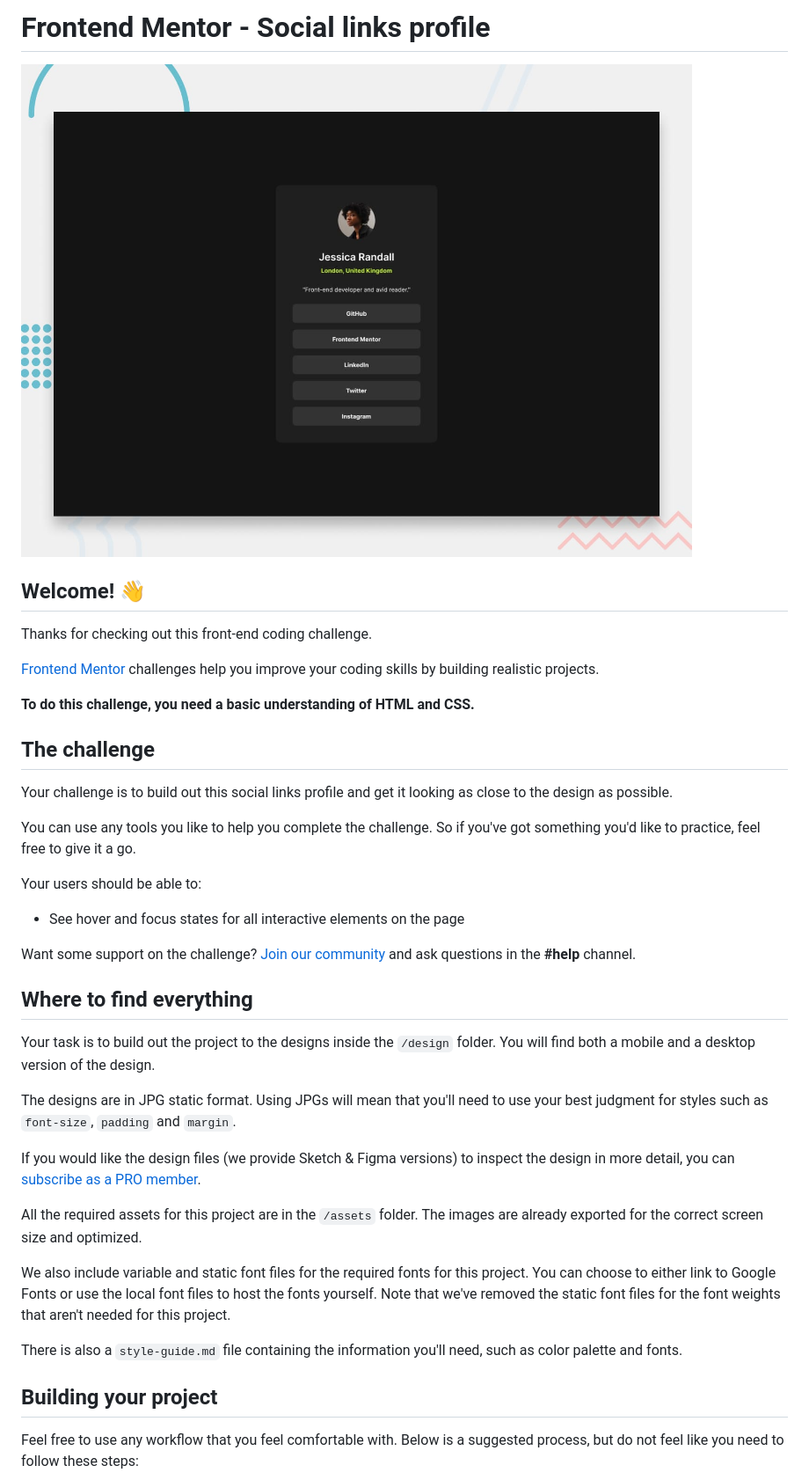
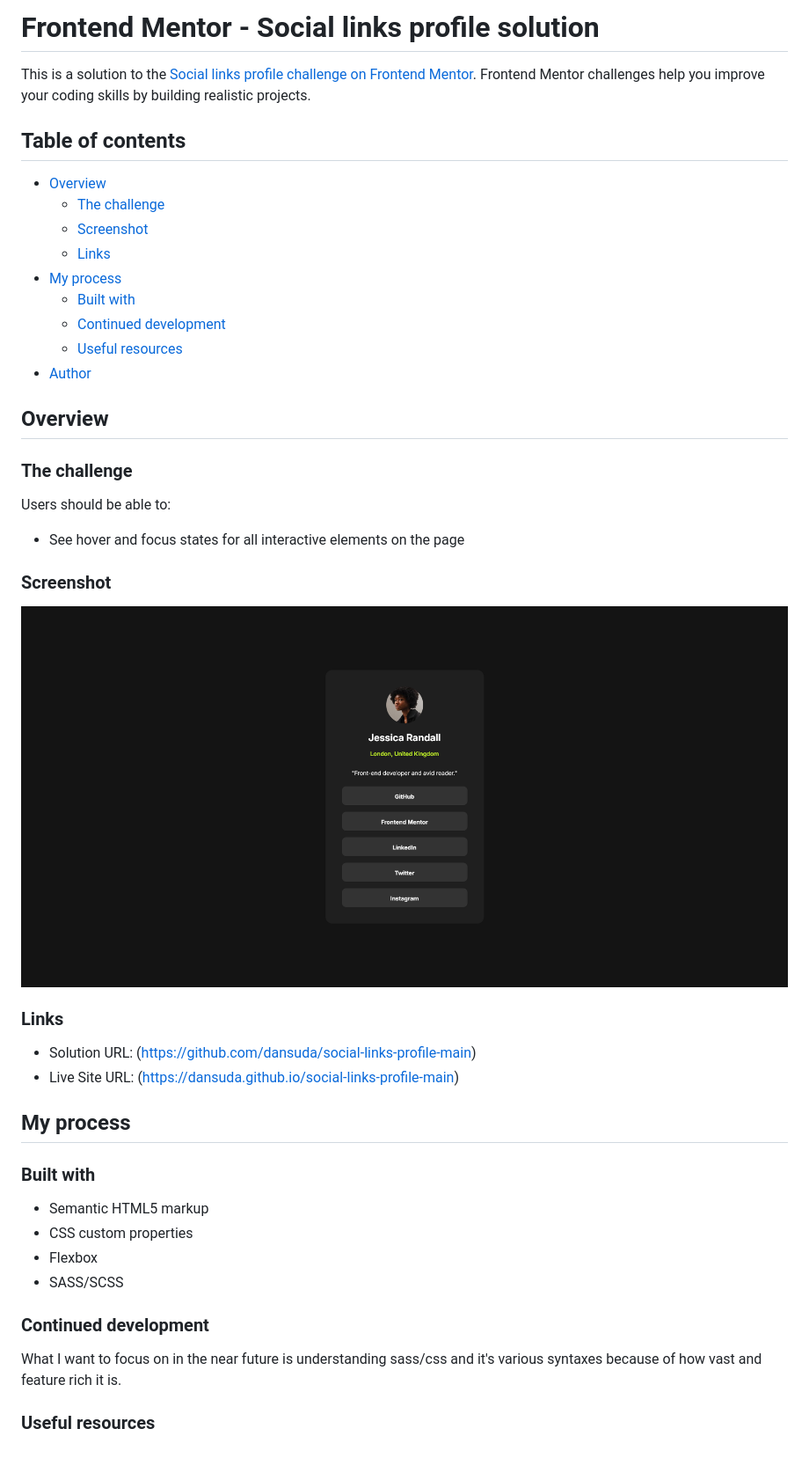
Before and after one commit to dansuda/social-links-profile-main, a Markdown page: README.md, the part around the change printed below. Shown: that part at 88% size. Rendered like a GitHub page; pictures changed too: screenshot.png (added); blank space fills up the shorter version.

```diff
--- a/README.md
+++ b/README.md
@@ -1,42 +1,48 @@
-# Frontend Mentor - Social links profile
+# Frontend Mentor - Social links profile solution
 
-![Design preview for the Social links profile coding challenge](./preview.jpg)
+This is a solution to the [Social links profile challenge on Frontend Mentor](https://www.frontendmentor.io/challenges/social-links-profile-UG32l9m6dQ). Frontend Mentor challenges help you improve your coding skills by building realistic projects.
 
-## Welcome! 👋
+## Table of contents
 
-Thanks for checking out this front-end coding challenge.
+- [Overview](#overview)
+  - [The challenge](#the-challenge)
+  - [Screenshot](#screenshot)
+  - [Links](#links)
+- [My process](#my-process)
+  - [Built with](#built-with)
+  - [Continued development](#continued-development)
+  - [Useful resources](#useful-resources)
+- [Author](#author)
 
-[Frontend Mentor](https://www.frontendmentor.io) challenges help you improve your coding skills by building realistic projects.
+## Overview
 
-**To do this challenge, you need a basic understanding of HTML and CSS.**
+### The challenge
 
-## The challenge
-
-Your challenge is to build out this social links profile and get it looking as close to the design as possible.
-
-You can use any tools you like to help you complete the challenge. So if you've got something you'd like to practice, feel free to give it a go.
-
-Your users should be able to:
+Users should be able to:
 
 - See hover and focus states for all interactive elements on the page
 
-Want some support on the challenge? [Join our community](https://www.frontendmentor.io/community) and ask questions in the **#help** channel.
+### Screenshot
 
-## Where to find everything
+![](./screenshot.png)
 
-Your task is to build out the project to the designs inside the `/design` folder. You will find both a mobile and a desktop version of the design.
+### Links
 
-The designs are in JPG static format. Using JPGs will mean that you'll need to use your best judgment for styles such as `font-size`, `padding` and `margin`.
+- Solution URL: (https://github.com/dansuda/social-links-profile-main)
+- Live Site URL: (https://dansuda.github.io/social-links-profile-main)
 
-If you would like the design files (we provide Sketch & Figma versions) to inspect the design in more detail, you can [subscribe as a PRO member](https://www.frontendmentor.io/pro).
+## My process
 
-All the required assets for this project are in the `/assets` folder. The images are already exported for the correct screen size and optimized.
+### Built with
 
-We also include variable and static font files for the required fonts for this project. You can choose to either link to Google Fonts or use the local font files to host the fonts yourself. Note that we've removed the static font files for the font weights that aren't needed for this project.
+- Semantic HTML5 markup
+- CSS custom properties
+- Flexbox
+- SASS/SCSS
 
-There is also a `style-guide.md` file containing the information you'll need, such as color palette and fonts.
+### Continued development
 
-## Building your project
+What I want to focus on in the near future is understanding sass/css and it's various syntaxes because of how vast and feature rich it is.
 
-Feel free to use any workflow that you feel comfortable with. Below is a suggested process, but do not feel like you need to follow these steps:
+### Useful resources
 
```
Also changed, not shown: other parts of README.md (+5 -48 lines), README-template.md (deleted, +0 -110 lines).
